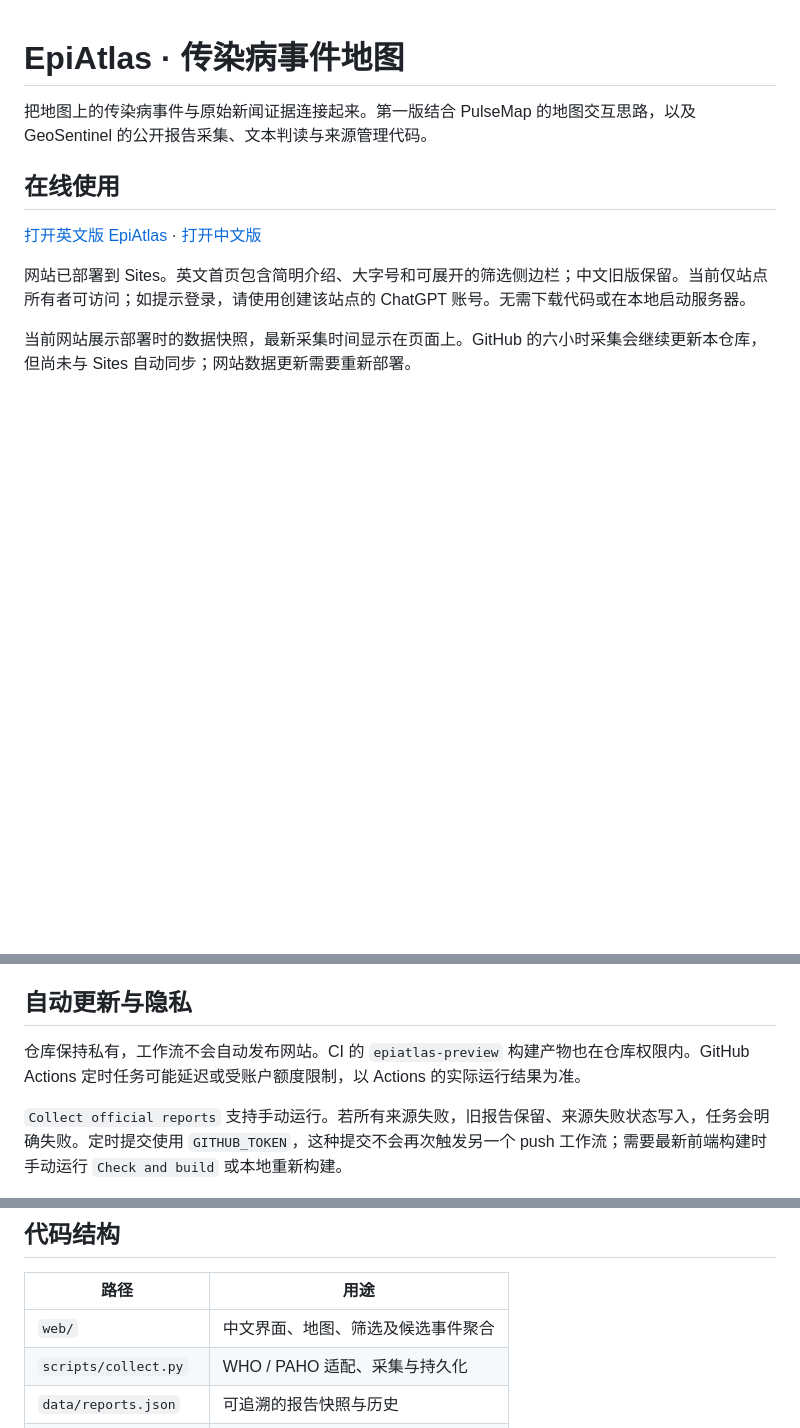
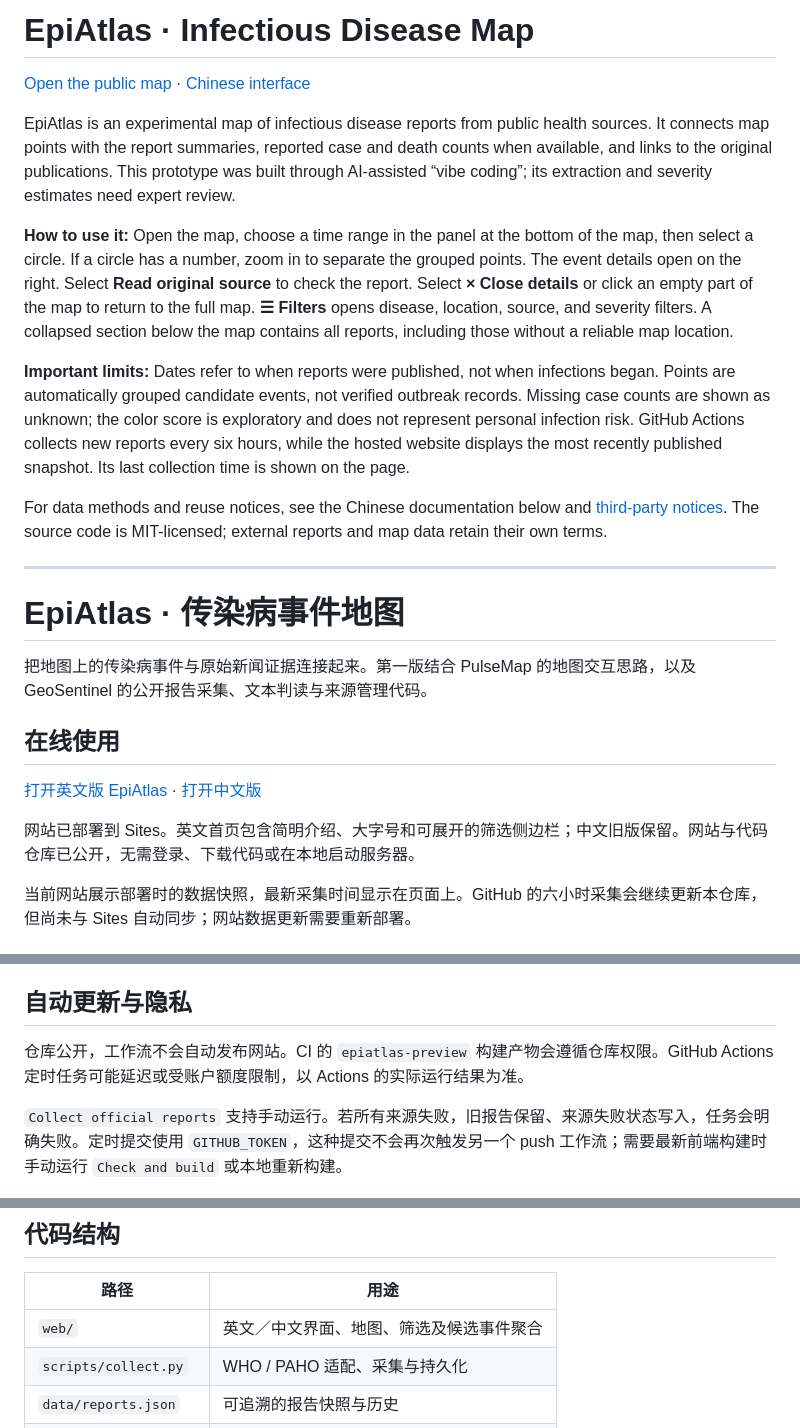
Before and after one commit to Dragonkillerlaw/epiatlas, a Markdown page: README.md, 3 parts joined by grey strips. Rendered like a GitHub page; blank space fills up the shorter version.

Commit message:
Prepare public README with English usage and prototype limitations

```diff
--- a/README.md
+++ b/README.md
@@ -1,3 +1,17 @@
+# EpiAtlas · Infectious Disease Map
+
+[Open the public map](https://epiatlas-dragonkillerlaw.citrusjay16.chatgpt.site) · [Chinese interface](https://epiatlas-dragonkillerlaw.citrusjay16.chatgpt.site/zh.html)
+
+EpiAtlas is an experimental map of infectious disease reports from public health sources. It connects map points with the report summaries, reported case and death counts when available, and links to the original publications. This prototype was built through AI-assisted “vibe coding”; its extraction and severity estimates need expert review.
+
+**How to use it:** Open the map, choose a time range in the panel at the bottom of the map, then select a circle. If a circle has a number, zoom in to separate the grouped points. The event details open on the right. Select **Read original source** to check the report. Select **× Close details** or click an empty part of the map to return to the full map. **☰ Filters** opens disease, location, source, and severity filters. A collapsed section below the map contains all reports, including those without a reliable map location.
+
+**Important limits:** Dates refer to when reports were published, not when infections began. Points are automatically grouped candidate events, not verified outbreak records. Missing case counts are shown as unknown; the color score is exploratory and does not represent personal infection risk. GitHub Actions collects new reports every six hours, while the hosted website displays the most recently published snapshot. Its last collection time is shown on the page.
+
+For data methods and reuse notices, see the Chinese documentation below and [third-party notices](THIRD_PARTY_NOTICES.md). The source code is MIT-licensed; external reports and map data retain their own terms.
+
+---
+
 # EpiAtlas · 传染病事件地图
 
 把地图上的传染病事件与原始新闻证据连接起来。第一版结合 PulseMap 的地图交互思路，以及 GeoSentinel 的公开报告采集、文本判读与来源管理代码。
@@ -6,7 +20,7 @@
 
 [打开英文版 EpiAtlas](https://epiatlas-dragonkillerlaw.citrusjay16.chatgpt.site) · [打开中文版](https://epiatlas-dragonkillerlaw.citrusjay16.chatgpt.site/zh.html)
 
-网站已部署到 Sites。英文首页包含简明介绍、大字号和可展开的筛选侧边栏；中文旧版保留。当前仅站点所有者可访问；如提示登录，请使用创建该站点的 ChatGPT 账号。无需下载代码或在本地启动服务器。
+网站已部署到 Sites。英文首页包含简明介绍、大字号和可展开的筛选侧边栏；中文旧版保留。网站与代码仓库已公开，无需登录、下载代码或在本地启动服务器。
 
 当前网站展示部署时的数据快照，最新采集时间显示在页面上。GitHub 的六小时采集会继续更新本仓库，但尚未与 Sites 自动同步；网站数据更新需要重新部署。
 
@@ -53,7 +67,7 @@ Windows 自动使用 PowerShell 的网络栈，Linux 使用 Python 标准库。
 
 ## 自动更新与隐私
 
-仓库保持私有，工作流不会自动发布网站。CI 的 `epiatlas-preview` 构建产物也在仓库权限内。GitHub Actions 定时任务可能延迟或受账户额度限制，以 Actions 的实际运行结果为准。
+仓库公开，工作流不会自动发布网站。CI 的 `epiatlas-preview` 构建产物会遵循仓库权限。GitHub Actions 定时任务可能延迟或受账户额度限制，以 Actions 的实际运行结果为准。
 
 `Collect official reports` 支持手动运行。若所有来源失败，旧报告保留、来源失败状态写入，任务会明确失败。定时提交使用 `GITHUB_TOKEN`，这种提交不会再次触发另一个 push 工作流；需要最新前端构建时手动运行 `Check and build` 或本地重新构建。
 
@@ -69,7 +83,7 @@ pnpm build
 
 | 路径 | 用途 |
 | --- | --- |
-| `web/` | 中文界面、地图、筛选及候选事件聚合 |
+| `web/` | 英文／中文界面、地图、筛选及候选事件聚合 |
 | `scripts/collect.py` | WHO / PAHO 适配、采集与持久化 |
 | `data/reports.json` | 可追溯的报告快照与历史 |
 | `vendor/geosentinel/` | 保留的上游 MIT 代码 |
```
